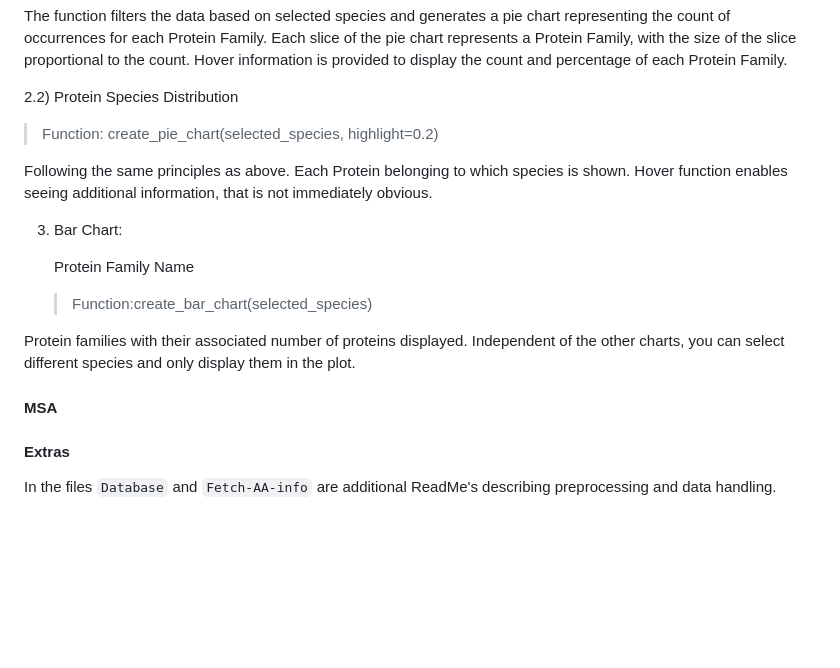
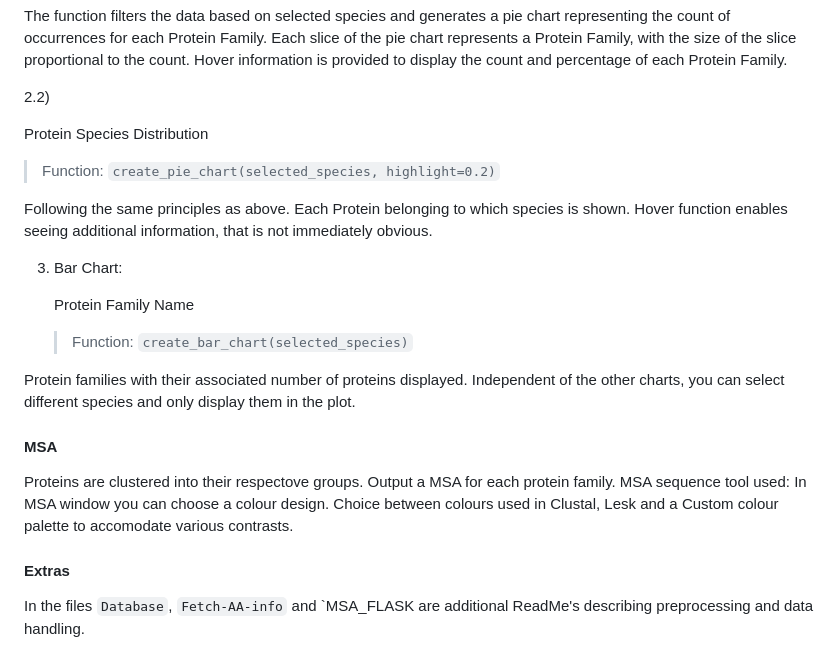
Before and after one commit to vino-nyschey/Data-Visualization-MSA, a Markdown page: README.md, the part around the change. Rendered like a GitHub page; blank space fills up the shorter version.

Commit message:
Update README.md formatting?

```diff
--- a/README.md
+++ b/README.md
@@ -59,8 +59,9 @@ This function generates a pie chart to visualize protein data. It takes two para
 The function filters the data based on selected species and generates a pie chart representing the count of occurrences for each Protein Family. Each slice of the pie chart represents a Protein Family, with the size of the slice proportional to the count. Hover information is provided to display the count and percentage of each Protein Family.
 
    2.2)
+
    Protein Species Distribution
-   > Function: create_pie_chart(selected_species, highlight=0.2)
+   > Function: `create_pie_chart(selected_species, highlight=0.2)`
 
 Following the same principles as above. Each Protein belonging to which species is shown. Hover function enables seeing additional information, that is not immediately obvious.
 
@@ -68,13 +69,16 @@ Following the same principles as above. Each Protein belonging to which species
 
     Protein Family Name
 
-   > Function:create_bar_chart(selected_species)
+   > Function: `create_bar_chart(selected_species)`
 
 Protein families with their associated number of proteins displayed. Independent of the other charts, you can select different species and only display them in the plot.
 
 
 #### MSA
 
+Proteins are clustered into their respectove groups. Output a MSA for each protein family.
+MSA sequence tool used:
+In MSA window you can choose a colour design. Choice between colours used in Clustal, Lesk and a Custom colour palette to accomodate various contrasts.
 
 #### Extras
-In the files `Database` and `Fetch-AA-info` are additional ReadMe's describing preprocessing and data handling.
+In the files `Database`, `Fetch-AA-info` and `MSA_FLASK are additional ReadMe's describing preprocessing and data handling.
```
